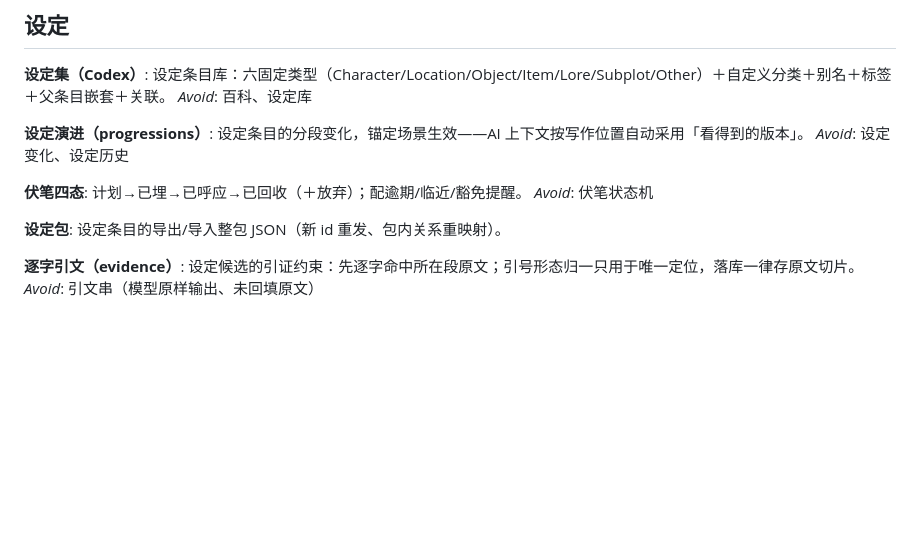
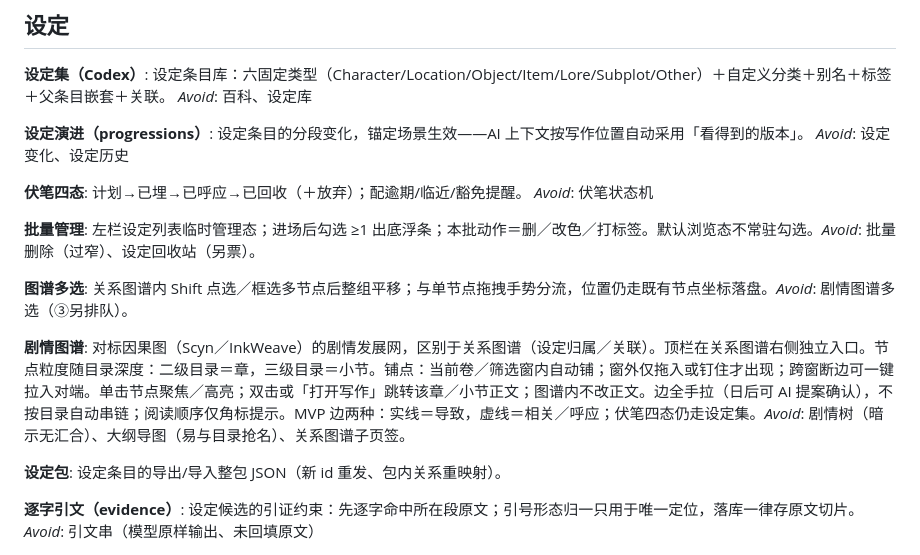
Before and after one commit to earthquake02/sf-unified, a Markdown page: CONTEXT.md, the part around the change. Drawn GitHub-style; blank space fills up the shorter version.

Commit message:
docs: 说明书同步设定左栏右键/批量管理口径；CONTEXT 入库本批术语（codex-graph-ux 收尾）

```diff
--- a/CONTEXT.md
+++ b/CONTEXT.md
@@ -37,6 +37,18 @@ _Avoid_: 设定变化、设定历史
 **伏笔四态**:
 计划→已埋→已呼应→已回收（＋放弃）；配逾期/临近/豁免提醒。
 _Avoid_: 伏笔状态机
+
+
+
+
+**批量管理**:
+左栏设定列表临时管理态；进场后勾选 ≥1 出底浮条；本批动作＝删／改色／打标签。默认浏览态不常驻勾选。_Avoid_: 批量删除（过窄）、设定回收站（另票）。
+
+**图谱多选**:
+关系图谱内 Shift 点选／框选多节点后整组平移；与单节点拖拽手势分流，位置仍走既有节点坐标落盘。_Avoid_: 剧情图谱多选（③另排队）。
+
+**剧情图谱**:
+对标因果图（Scyn／InkWeave）的剧情发展网，区别于关系图谱（设定归属／关联）。顶栏在关系图谱右侧独立入口。节点粒度随目录深度：二级目录＝章，三级目录＝小节。铺点：当前卷／筛选窗内自动铺；窗外仅拖入或钉住才出现；跨窗断边可一键拉入对端。单击节点聚焦／高亮；双击或「打开写作」跳转该章／小节正文；图谱内不改正文。边全手拉（日后可 AI 提案确认），不按目录自动串链；阅读顺序仅角标提示。MVP 边两种：实线＝导致，虚线＝相关／呼应；伏笔四态仍走设定集。_Avoid_: 剧情树（暗示无汇合）、大纲导图（易与目录抢名）、关系图谱子页签。
 
 **设定包**:
 设定条目的导出/导入整包 JSON（新 id 重发、包内关系重映射）。
```
Also changed, not shown: app/说明书.md (+1 -1 lines).
